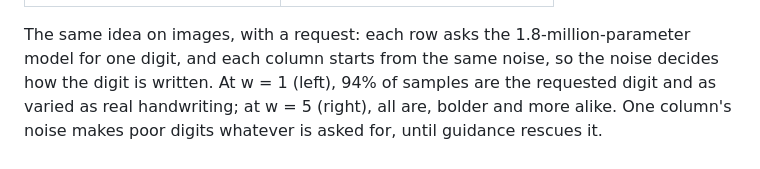
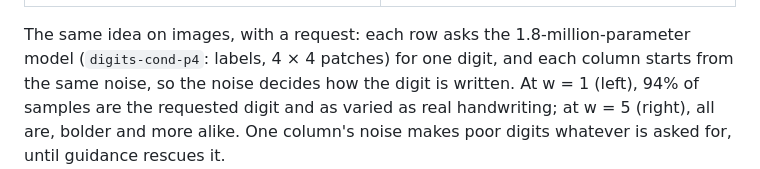
Before and after one commit to jlinoff/tiny-diffusion-in-rust, a Markdown page: README.md, the part around the change. GitHub-like rendering.

```diff
--- a/README.md
+++ b/README.md
@@ -34,7 +34,8 @@ row, at three moments) to land on the two moons.
 | ![Digits 0 to 9, one per row, eight noises across, guidance 1](docs/digits-w1.png) | ![The same digits and noises at guidance 5](docs/digits-w5.png) |
 
 The same idea on images, with a request: each row asks the
-1.8-million-parameter model for one digit, and each column starts from
+1.8-million-parameter model (`digits-cond-p4`: labels, 4 × 4 patches)
+for one digit, and each column starts from
 the same noise, so the noise decides how the digit is written. At
 w = 1 (left), 94% of samples are the requested digit and as varied as
 real handwriting; at w = 5 (right), all are, bolder and more alike. One
```
Also changed, not shown: PLAN.md (+20 -0 lines), docs/digits-w1.png (added), docs/digits-w5.png (added).
